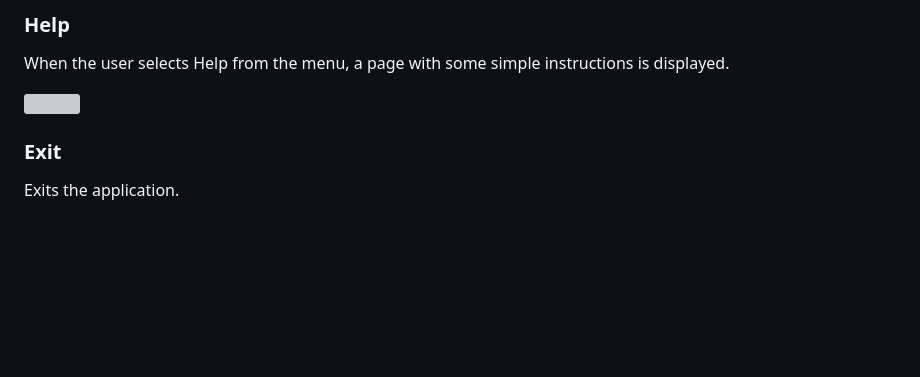
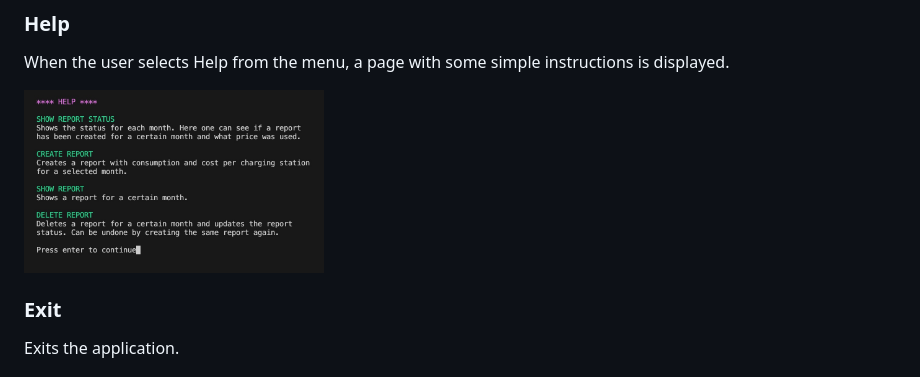
Before and after one commit to andersganander/ECCS_Admin, a Markdown page: README.md, the part around the change. Drawn GitHub-style; pictures changed too: docs/readme_images/ECCS_help.jpg (added); blank space fills up the shorter version; grey boxes are pictures that could not be loaded.

Commit message:
Update readme.md #10

```diff
--- a/README.md
+++ b/README.md
@@ -144,7 +144,7 @@ If the user selects a month that does not have a report, an error message is dis
 ### Help
 When the user selects Help from the menu, a page with some simple instructions is displayed.
 
-<img src="docs/readme_images/???.jpg"  width="300">
+<img src="docs/readme_images/ECCS_help.jpg"  width="300">
 
 
 ### Exit
```
Also changed, not shown: 1 other file.
